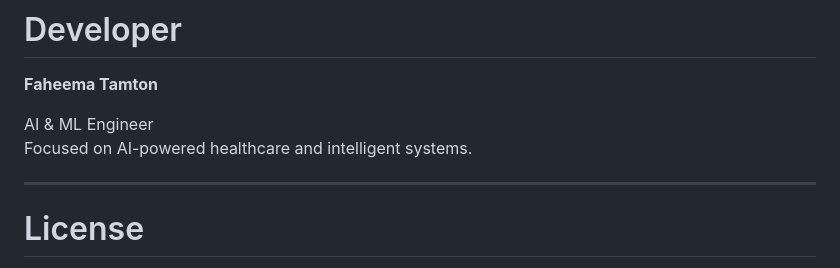
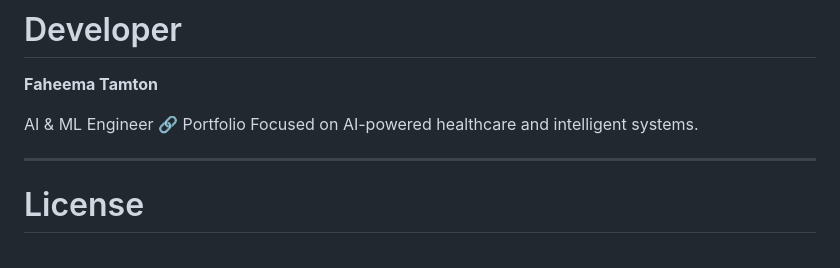
Before and after one commit to FaheemaTamton/EasyHeal, a Markdown page: README.md, the part around the change. Rendered like a GitHub page.

```diff
--- a/README.md
+++ b/README.md
@@ -268,6 +268,7 @@ The project focuses on:
 **Faheema Tamton**
 
 AI & ML Engineer
+🔗 Portfolio
 Focused on AI-powered healthcare and intelligent systems.
 
 
```
